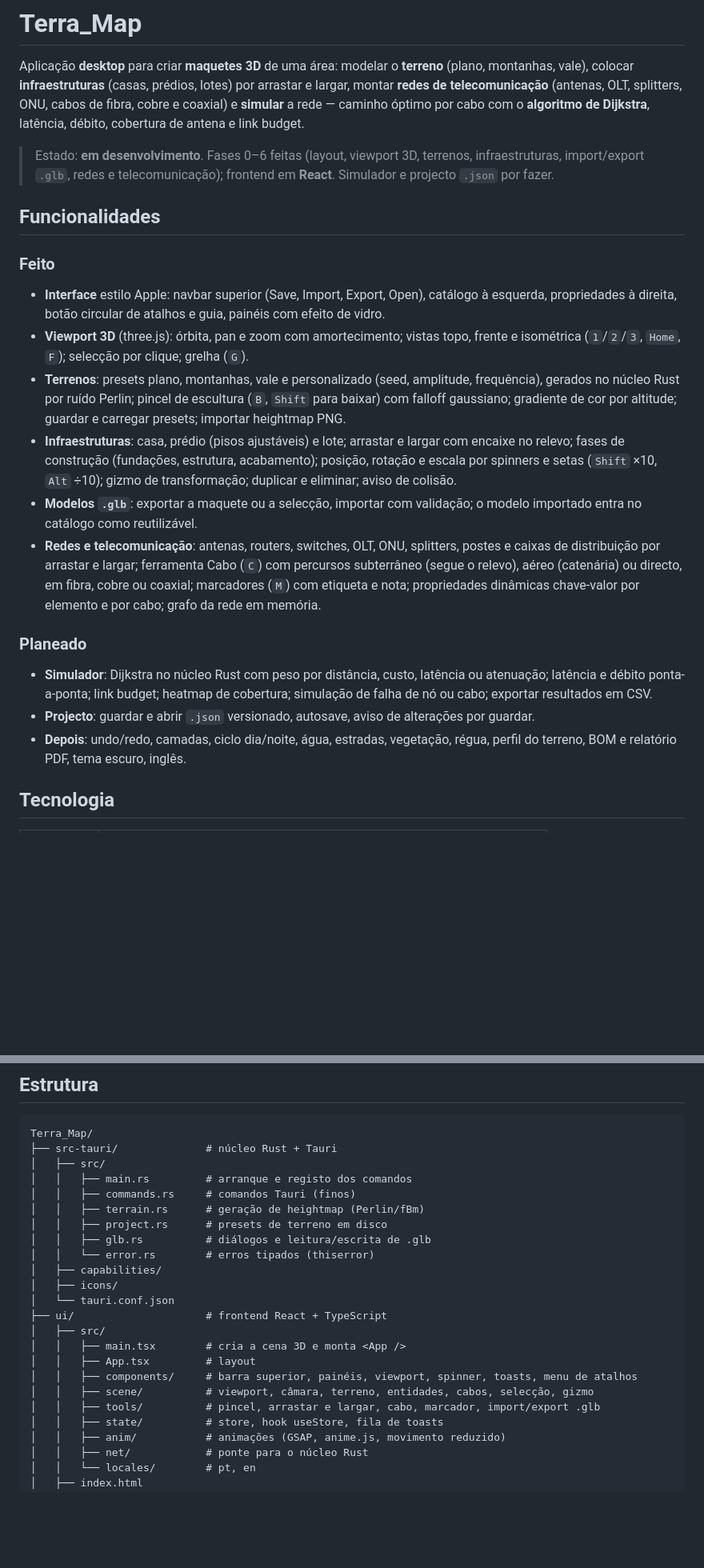
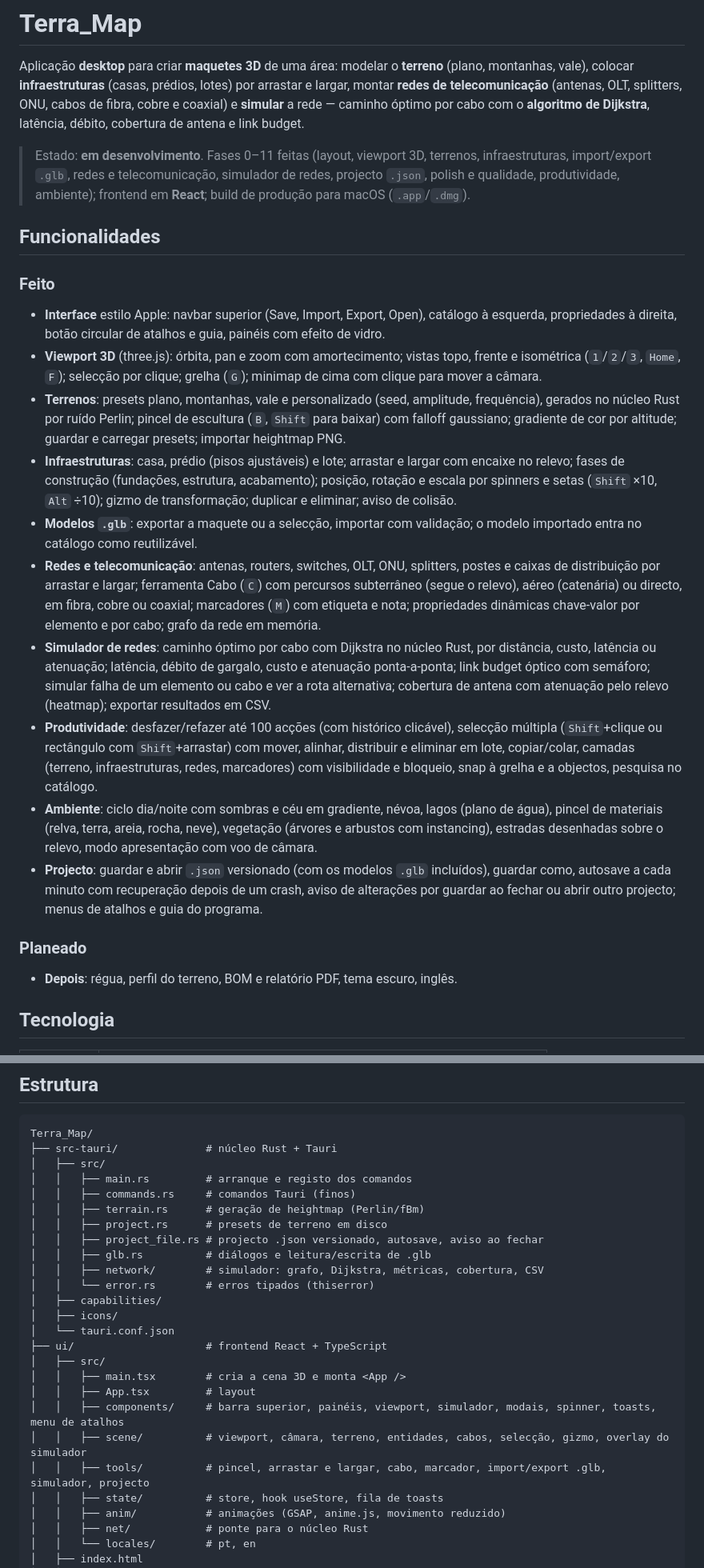
Before and after one commit to vritik246800/Terra_Map, a Markdown page: README.md, 2 parts joined by grey strips. Shown at 80% size. GitHub-like rendering; blank space fills up the shorter version.

```diff
--- a/README.md
+++ b/README.md
@@ -2,24 +2,26 @@
 
 Aplicação **desktop** para criar **maquetes 3D** de uma área: modelar o **terreno** (plano, montanhas, vale), colocar **infraestruturas** (casas, prédios, lotes) por arrastar e largar, montar **redes de telecomunicação** (antenas, OLT, splitters, ONU, cabos de fibra, cobre e coaxial) e **simular** a rede — caminho óptimo por cabo com o **algoritmo de Dijkstra**, latência, débito, cobertura de antena e link budget.
 
-> Estado: **em desenvolvimento**. Fases 0–6 feitas (layout, viewport 3D, terrenos, infraestruturas, import/export `.glb`, redes e telecomunicação); frontend em **React**. Simulador e projecto `.json` por fazer.
+> Estado: **em desenvolvimento**. Fases 0–11 feitas (layout, viewport 3D, terrenos, infraestruturas, import/export `.glb`, redes e telecomunicação, simulador de redes, projecto `.json`, polish e qualidade, produtividade, ambiente); frontend em **React**; build de produção para macOS (`.app`/`.dmg`).
 
 ## Funcionalidades
 
 ### Feito
 
 - **Interface** estilo Apple: navbar superior (Save, Import, Export, Open), catálogo à esquerda, propriedades à direita, botão circular de atalhos e guia, painéis com efeito de vidro.
-- **Viewport 3D** (three.js): órbita, pan e zoom com amortecimento; vistas topo, frente e isométrica (`1`/`2`/`3`, `Home`, `F`); selecção por clique; grelha (`G`).
+- **Viewport 3D** (three.js): órbita, pan e zoom com amortecimento; vistas topo, frente e isométrica (`1`/`2`/`3`, `Home`, `F`); selecção por clique; grelha (`G`); minimap de cima com clique para mover a câmara.
 - **Terrenos**: presets plano, montanhas, vale e personalizado (seed, amplitude, frequência), gerados no núcleo Rust por ruído Perlin; pincel de escultura (`B`, `Shift` para baixar) com falloff gaussiano; gradiente de cor por altitude; guardar e carregar presets; importar heightmap PNG.
 - **Infraestruturas**: casa, prédio (pisos ajustáveis) e lote; arrastar e largar com encaixe no relevo; fases de construção (fundações, estrutura, acabamento); posição, rotação e escala por spinners e setas (`Shift` ×10, `Alt` ÷10); gizmo de transformação; duplicar e eliminar; aviso de colisão.
 - **Modelos `.glb`**: exportar a maquete ou a selecção, importar com validação; o modelo importado entra no catálogo como reutilizável.
 - **Redes e telecomunicação**: antenas, routers, switches, OLT, ONU, splitters, postes e caixas de distribuição por arrastar e largar; ferramenta Cabo (`C`) com percursos subterrâneo (segue o relevo), aéreo (catenária) ou directo, em fibra, cobre ou coaxial; marcadores (`M`) com etiqueta e nota; propriedades dinâmicas chave-valor por elemento e por cabo; grafo da rede em memória.
+- **Simulador de redes**: caminho óptimo por cabo com Dijkstra no núcleo Rust, por distância, custo, latência ou atenuação; latência, débito de gargalo, custo e atenuação ponta-a-ponta; link budget óptico com semáforo; simular falha de um elemento ou cabo e ver a rota alternativa; cobertura de antena com atenuação pelo relevo (heatmap); exportar resultados em CSV.
+- **Produtividade**: desfazer/refazer até 100 acções (com histórico clicável), selecção múltipla (`Shift`+clique ou rectângulo com `Shift`+arrastar) com mover, alinhar, distribuir e eliminar em lote, copiar/colar, camadas (terreno, infraestruturas, redes, marcadores) com visibilidade e bloqueio, snap à grelha e a objectos, pesquisa no catálogo.
+- **Ambiente**: ciclo dia/noite com sombras e céu em gradiente, névoa, lagos (plano de água), pincel de materiais (relva, terra, areia, rocha, neve), vegetação (árvores e arbustos com instancing), estradas desenhadas sobre o relevo, modo apresentação com voo de câmara.
+- **Projecto**: guardar e abrir `.json` versionado (com os modelos `.glb` incluídos), guardar como, autosave a cada minuto com recuperação depois de um crash, aviso de alterações por guardar ao fechar ou abrir outro projecto; menus de atalhos e guia do programa.
 
 ### Planeado
 
-- **Simulador**: Dijkstra no núcleo Rust com peso por distância, custo, latência ou atenuação; latência e débito ponta-a-ponta; link budget; heatmap de cobertura; simulação de falha de nó ou cabo; exportar resultados em CSV.
-- **Projecto**: guardar e abrir `.json` versionado, autosave, aviso de alterações por guardar.
-- **Depois**: undo/redo, camadas, ciclo dia/noite, água, estradas, vegetação, régua, perfil do terreno, BOM e relatório PDF, tema escuro, inglês.
+- **Depois**: régua, perfil do terreno, BOM e relatório PDF, tema escuro, inglês.
 
 ## Tecnologia
 
@@ -44,7 +46,9 @@ Terra_Map/
 │   │   ├── commands.rs     # comandos Tauri (finos)
 │   │   ├── terrain.rs      # geração de heightmap (Perlin/fBm)
 │   │   ├── project.rs      # presets de terreno em disco
+│   │   ├── project_file.rs # projecto .json versionado, autosave, aviso ao fechar
 │   │   ├── glb.rs          # diálogos e leitura/escrita de .glb
+│   │   ├── network/        # simulador: grafo, Dijkstra, métricas, cobertura, CSV
 │   │   └── error.rs        # erros tipados (thiserror)
 │   ├── capabilities/
 │   ├── icons/
@@ -53,9 +57,9 @@ Terra_Map/
 │   ├── src/
 │   │   ├── main.tsx        # cria a cena 3D e monta <App />
 │   │   ├── App.tsx         # layout
-│   │   ├── components/     # barra superior, painéis, viewport, spinner, toasts, menu de atalhos
-│   │   ├── scene/          # viewport, câmara, terreno, entidades, cabos, selecção, gizmo
-│   │   ├── tools/          # pincel, arrastar e largar, cabo, marcador, import/export .glb
+│   │   ├── components/     # barra superior, painéis, viewport, simulador, modais, spinner, toasts, menu de atalhos
+│   │   ├── scene/          # viewport, câmara, terreno, entidades, cabos, selecção, gizmo, overlay do simulador
+│   │   ├── tools/          # pincel, arrastar e largar, cabo, marcador, import/export .glb, simulador, projecto
 │   │   ├── state/          # store, hook useStore, fila de toasts
 │   │   ├── anim/           # animações (GSAP, anime.js, movimento reduzido)
 │   │   ├── net/            # ponte para o núcleo Rust
```
Also changed, not shown: other parts of README.md (+5 -1 lines).
